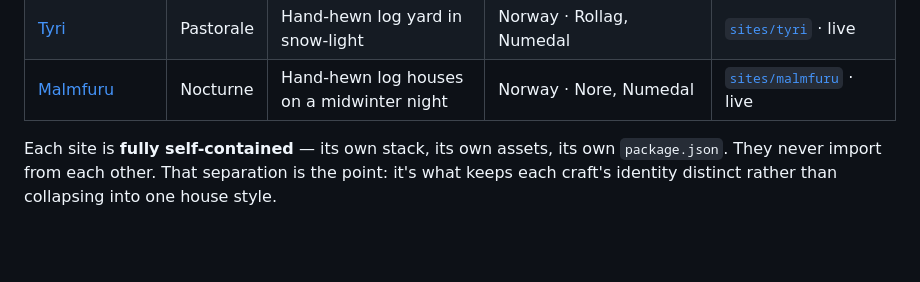
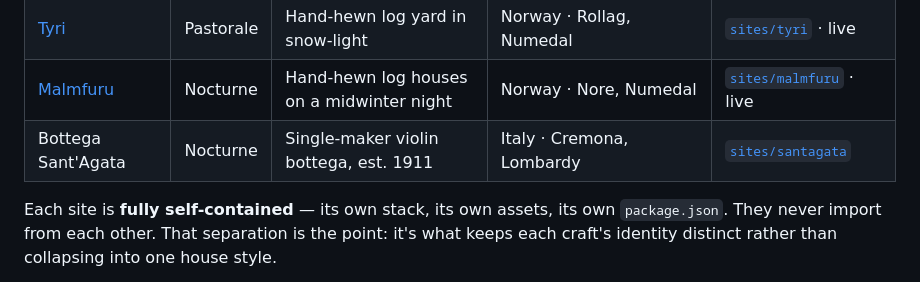
Before and after one commit to vinceang/foundry, a Markdown page: README.md, the part around the change. Rendered like a GitHub page; blank space fills up the shorter version.

```diff
--- a/README.md
+++ b/README.md
@@ -33,6 +33,7 @@ The two series share standards, not styling. Read
 | [Velum](https://velum-vincent-angs-projects.vercel.app) | Vesper | Short-field private-jet charter, alpine access | Switzerland · Genève | [`sites/velum`](sites/velum) · live |
 | [Tyri](https://tyri.vercel.app) | Pastorale | Hand-hewn log yard in snow-light | Norway · Rollag, Numedal | [`sites/tyri`](sites/tyri) · live |
 | [Malmfuru](https://malmfuru.vercel.app) | Nocturne | Hand-hewn log houses on a midwinter night | Norway · Nore, Numedal | [`sites/malmfuru`](sites/malmfuru) · live |
+| Bottega Sant'Agata | Nocturne | Single-maker violin bottega, est. 1911 | Italy · Cremona, Lombardy | [`sites/santagata`](sites/santagata) |
 
 Each site is **fully self-contained** — its own stack, its own assets, its own `package.json`. They never import from each other. That separation is the point: it's what keeps each craft's identity distinct rather than collapsing into one house style.
 
```
Also changed, not shown: docs/2026-07-24-santagata-handoff.md (added, +63 -0 lines), docs/foundry-backlog.md (+2 -5 lines).
